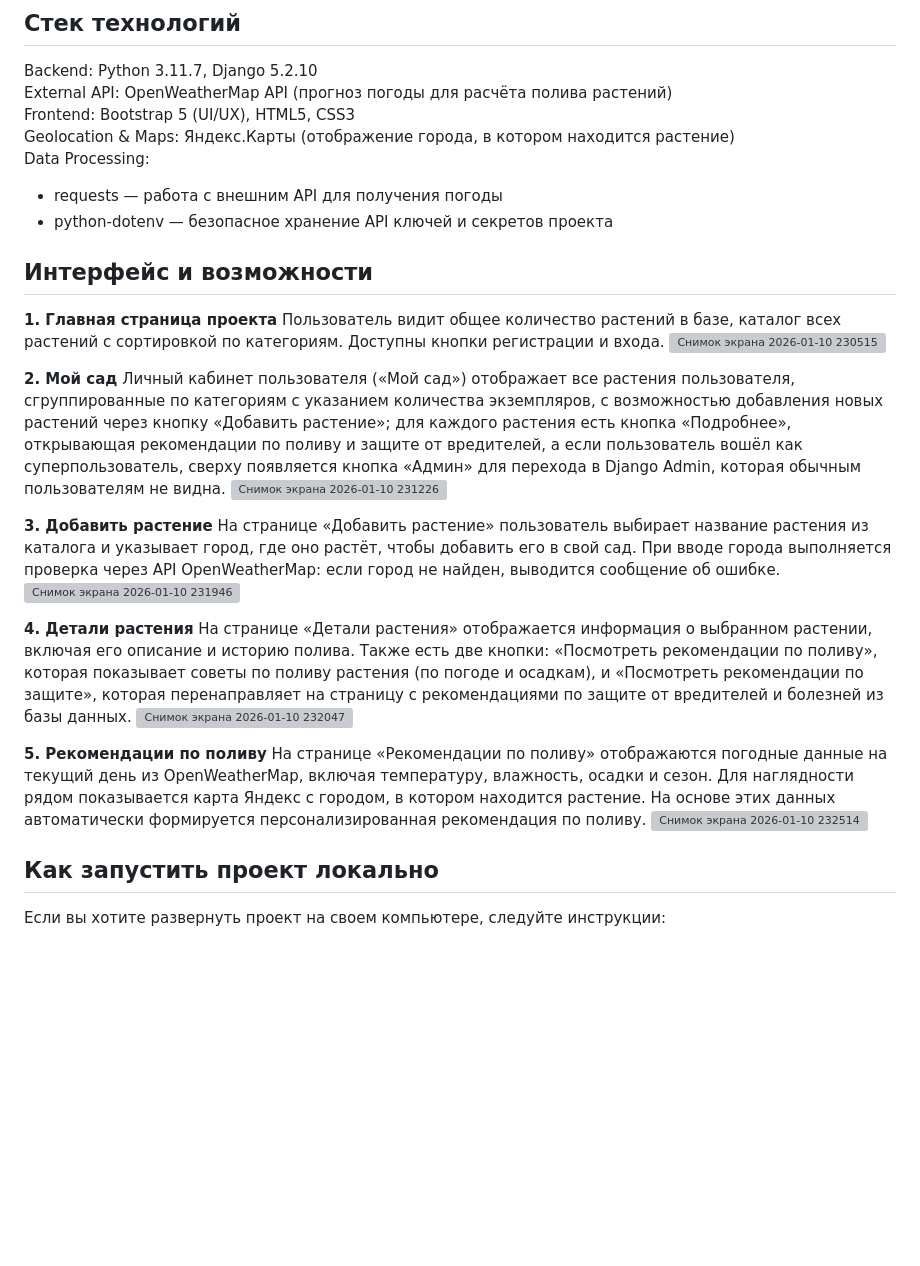
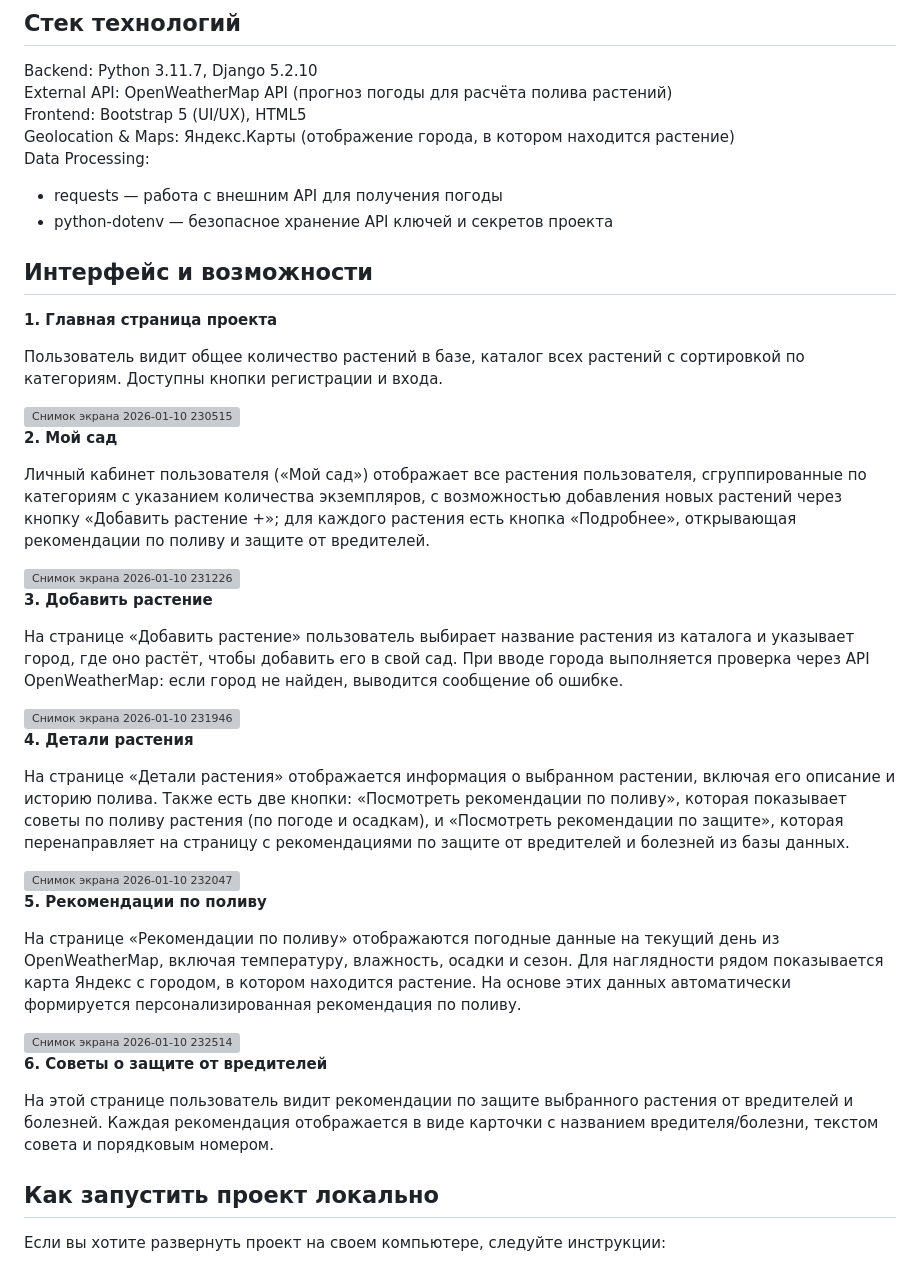
Before and after one commit to vxmpra/python_project, a Markdown page: README.md, the part around the change. GitHub-like rendering; blank space fills up the shorter version; grey boxes are pictures that could not be loaded.

Commit message:
Update README: add Pest Protection page description

```diff
--- a/README.md
+++ b/README.md
@@ -7,7 +7,7 @@
 ## Стек технологий
 Backend: Python 3.11.7, Django 5.2.10
 External API: OpenWeatherMap API (прогноз погоды для расчёта полива растений)
-Frontend: Bootstrap 5 (UI/UX), HTML5, CSS3
+Frontend: Bootstrap 5 (UI/UX), HTML5
 Geolocation & Maps: Яндекс.Карты (отображение города, в котором находится растение)
 Data Processing:
 * requests — работа с внешним API для получения погоды
@@ -15,24 +15,38 @@ Data Processing:
 
 ## Интерфейс и возможности
 **1. Главная страница проекта**
+
 Пользователь видит общее количество растений в базе, каталог всех растений с сортировкой по категориям. Доступны кнопки регистрации и входа.
+
 <img width="1860" height="919" alt="Снимок экрана 2026-01-10 230515" src="https://github.com/user-attachments/assets/4706b7eb-ebf6-4f0e-81b3-33ebdfc879a9" />
 
 **2. Мой сад**
-Личный кабинет пользователя («Мой сад») отображает все растения пользователя, сгруппированные по категориям с указанием количества экземпляров, с возможностью добавления новых растений через кнопку «Добавить растение»; для каждого растения есть кнопка «Подробнее», открывающая рекомендации по поливу и защите от вредителей, а если пользователь вошёл как суперпользователь, сверху появляется кнопка «Админ» для перехода в Django Admin, которая обычным пользователям не видна.
+
+Личный кабинет пользователя («Мой сад») отображает все растения пользователя, сгруппированные по категориям с указанием количества экземпляров, с возможностью добавления новых растений через кнопку «Добавить растение +»; для каждого растения есть кнопка «Подробнее», открывающая рекомендации по поливу и защите от вредителей.
+
 <img width="1858" height="915" alt="Снимок экрана 2026-01-10 231226" src="https://github.com/user-attachments/assets/ae3503bc-13ec-4eb2-95fc-d300886a4de3" />
 
 **3. Добавить растение**
+
 На странице «Добавить растение» пользователь выбирает название растения из каталога и указывает город, где оно растёт, чтобы добавить его в свой сад. При вводе города выполняется проверка через API OpenWeatherMap: если город не найден, выводится сообщение об ошибке.
+
 <img width="1857" height="912" alt="Снимок экрана 2026-01-10 231946" src="https://github.com/user-attachments/assets/08ec8854-1e48-4d1c-ba75-1c98b111a3f3" />
 
 **4. Детали растения**
+
 На странице «Детали растения» отображается информация о выбранном растении, включая его описание и историю полива. Также есть две кнопки: «Посмотреть рекомендации по поливу», которая показывает советы по поливу растения (по погоде и осадкам), и «Посмотреть рекомендации по защите», которая перенаправляет на страницу с рекомендациями по защите от вредителей и болезней из базы данных.
+
 <img width="1856" height="915" alt="Снимок экрана 2026-01-10 232047" src="https://github.com/user-attachments/assets/8cdc5db0-8443-40f8-96e7-eadb483d56bd" />
 
 **5. Рекомендации по поливу**
+
 На странице «Рекомендации по поливу» отображаются погодные данные на текущий день из OpenWeatherMap, включая температуру, влажность, осадки и сезон. Для наглядности рядом показывается карта Яндекс с городом, в котором находится растение. На основе этих данных автоматически формируется персонализированная рекомендация по поливу.
+
 <img width="1862" height="913" alt="Снимок экрана 2026-01-10 232514" src="https://github.com/user-attachments/assets/400a4a74-9eb7-40de-aa44-d26bf10f37db" />
+
+**6. Советы о защите от вредителей**
+
+На этой странице пользователь видит рекомендации по защите выбранного растения от вредителей и болезней. Каждая рекомендация отображается в виде карточки с названием вредителя/болезни, текстом совета и порядковым номером.
 
 ## Как запустить проект локально
 Если вы хотите развернуть проект на своем компьютере, следуйте инструкции:
```
